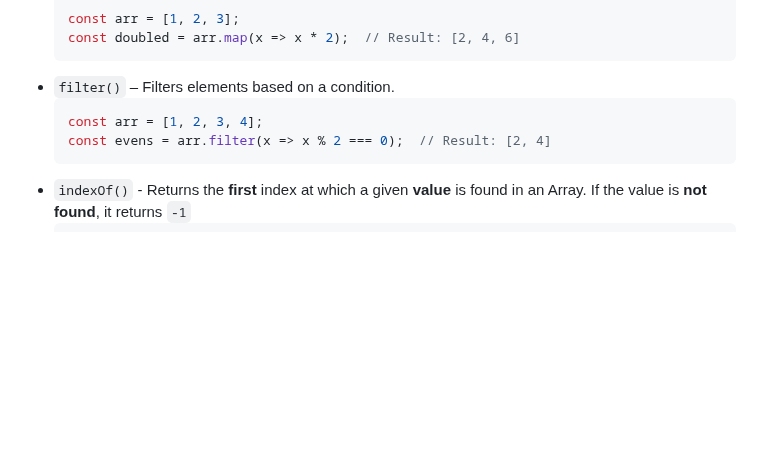
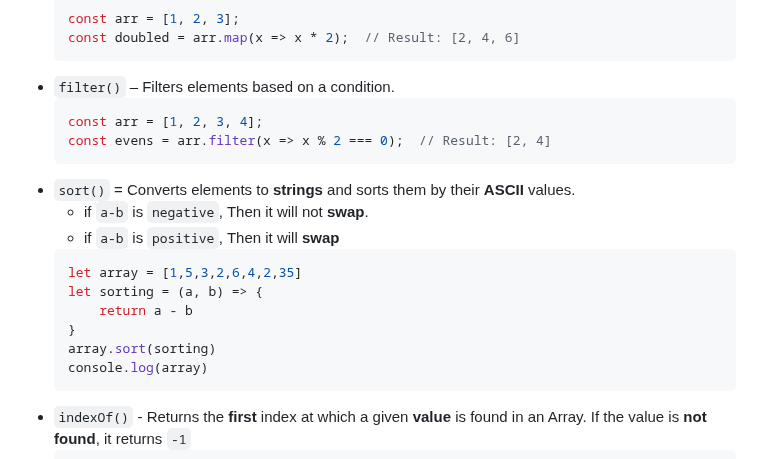
Before and after one commit to VimalvDev/Frontend-Lab, a Markdown page: 00-Notes/JavaScript/03-JS_Functions.md, the part around the change. Drawn GitHub-style; blank space fills up the shorter version.

````diff
--- a/00-Notes/JavaScript/03-JS_Functions.md
+++ b/00-Notes/JavaScript/03-JS_Functions.md
@@ -274,6 +274,17 @@ console.log(str.charCodeAt(0)); // Output: 65
   const arr = [1, 2, 3, 4];
   const evens = arr.filter(x => x % 2 === 0);  // Result: [2, 4]
   ```
+- `sort()` = Converts elements to **strings** and sorts them by their **ASCII** values.
+  	- if `a-b` is `negative`, Then it will not **swap**.
+  	- if `a-b` is `positive`, Then it will **swap**
+  ```js
+  let array = [1,5,3,2,6,4,2,35]
+  let sorting = (a, b) => {
+      return a - b
+  }
+  array.sort(sorting)
+  console.log(array)
+  ```
 - `indexOf()` - Returns the **first** index at which a given **value** is found in an Array. If the value is **not found**, it returns `-1`
   ```js
   let arr = [10, 20, 30, 40, 20];
````
